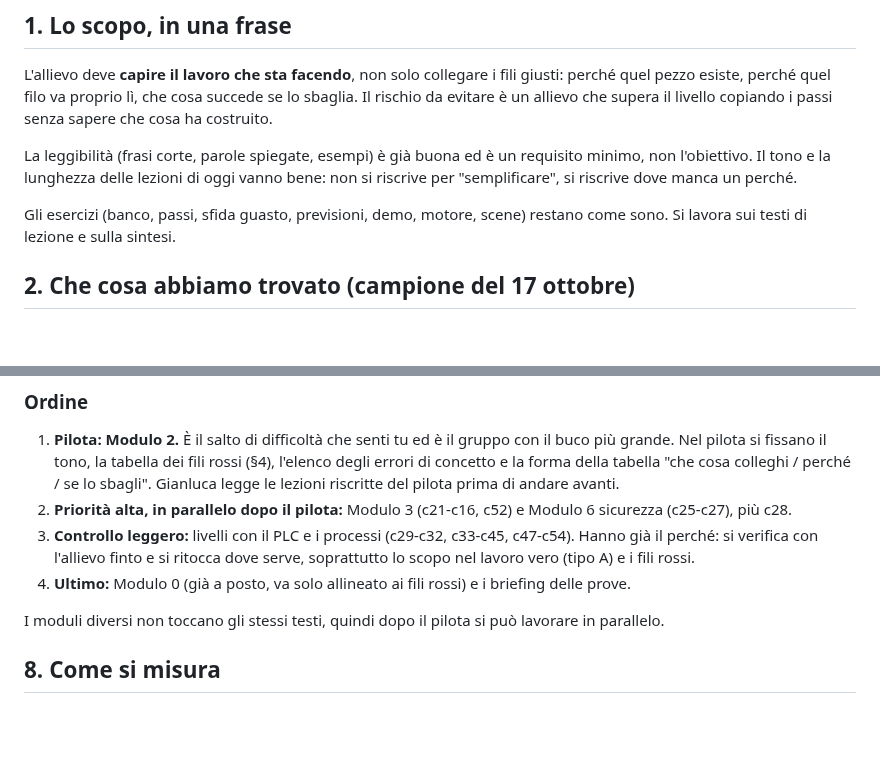
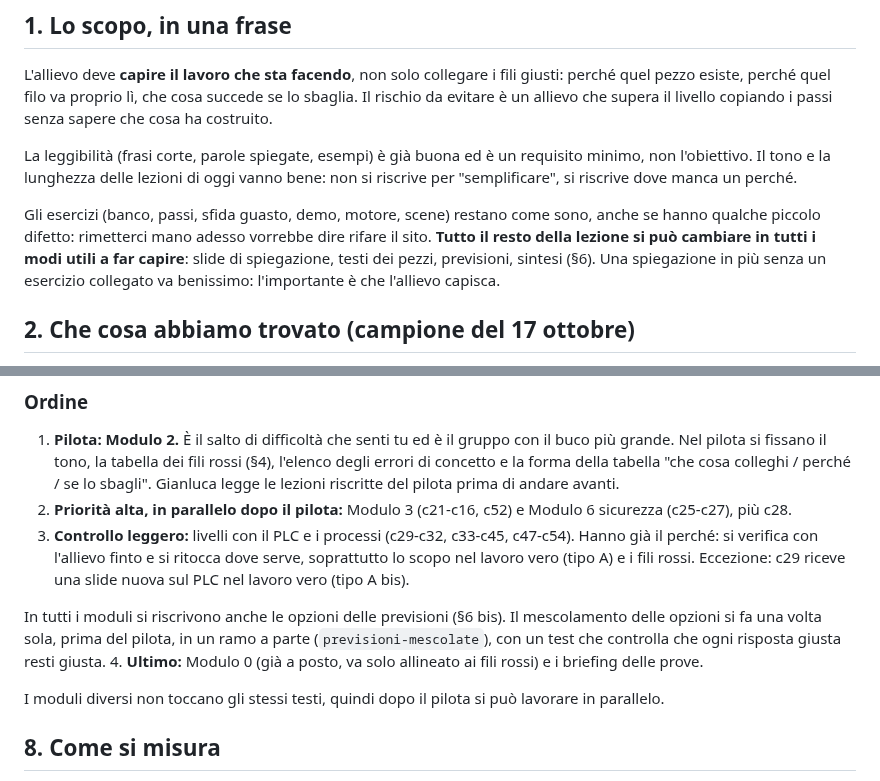
Before and after one commit to halmob01/laboratorio-ele, a Markdown page: docs/METODO-REVIEW-PEDAGOGICA.md, 2 parts joined by grey strips. GitHub-like rendering; blank space fills up the shorter version.

```diff
--- a/docs/METODO-REVIEW-PEDAGOGICA.md
+++ b/docs/METODO-REVIEW-PEDAGOGICA.md
@@ -12,7 +12,10 @@ che cosa ha costruito.
 La leggibilità (frasi corte, parole spiegate, esempi) è già buona ed è un requisito minimo, non l'obiettivo. Il tono e la lunghezza
 delle lezioni di oggi vanno bene: non si riscrive per "semplificare", si riscrive dove manca un perché.
 
-Gli esercizi (banco, passi, sfida guasto, previsioni, demo, motore, scene) restano come sono. Si lavora sui testi di lezione e sulla sintesi.
+Gli esercizi (banco, passi, sfida guasto, demo, motore, scene) restano come sono, anche se hanno qualche piccolo difetto: rimetterci
+mano adesso vorrebbe dire rifare il sito. **Tutto il resto della lezione si può cambiare in tutti i modi utili a far capire**: slide
+di spiegazione, testi dei pezzi, previsioni, sintesi (§6). Una spiegazione in più senza un esercizio collegato va benissimo:
+l'importante è che l'allievo capisca.
 
 ## 2. Che cosa abbiamo trovato (campione del 17 ottobre)
 
@@ -193,7 +225,11 @@ capire il banco.
    Gianluca legge le lezioni riscritte del pilota prima di andare avanti.
 2. **Priorità alta, in parallelo dopo il pilota:** Modulo 3 (c21-c16, c52) e Modulo 6 sicurezza (c25-c27), più c28.
 3. **Controllo leggero:** livelli con il PLC e i processi (c29-c32, c33-c45, c47-c54). Hanno già il perché: si verifica con
-   l'allievo finto e si ritocca dove serve, soprattutto lo scopo nel lavoro vero (tipo A) e i fili rossi.
+   l'allievo finto e si ritocca dove serve, soprattutto lo scopo nel lavoro vero (tipo A) e i fili rossi. Eccezione: c29 riceve una
+   slide nuova sul PLC nel lavoro vero (tipo A bis).
+
+In tutti i moduli si riscrivono anche le opzioni delle previsioni (§6 bis). Il mescolamento delle opzioni si fa una volta sola,
+prima del pilota, in un ramo a parte (`previsioni-mescolate`), con un test che controlla che ogni risposta giusta resti giusta.
 4. **Ultimo:** Modulo 0 (già a posto, va solo allineato ai fili rossi) e i briefing delle prove.
 
 I moduli diversi non toccano gli stessi testi, quindi dopo il pilota si può lavorare in parallelo.
```
Also changed, not shown: other parts of docs/METODO-REVIEW-PEDAGOGICA.md (+36 -7 lines), docs/PIANO-FASE-2.md (+14 -14 lines), docs/TODO-FASE-2.md (+3 -4 lines).
